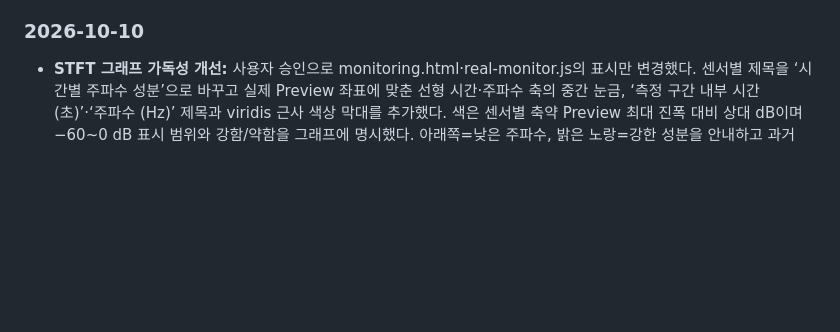
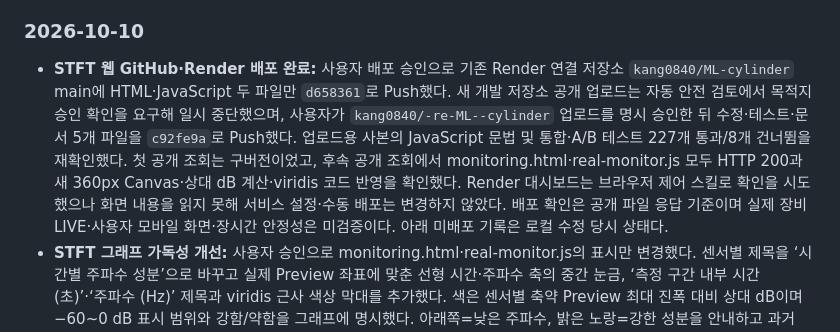
Before and after one commit to kang0840/-re-ML--cylinder, a Markdown page: README.md, the part around the change. Drawn GitHub-style; blank space fills up the shorter version.

Commit message:
docs: record STFT readability GitHub and Render deployment

```diff
--- a/README.md
+++ b/README.md
@@ -342,6 +342,7 @@ YOLO는 독립 촬영 시험 데이터에서 클래스별 Precision·Recall, mAP
 
 ### 2026-10-10
 
+- **STFT 웹 GitHub·Render 배포 완료:** 사용자 배포 승인으로 기존 Render 연결 저장소 `kang0840/ML-cylinder` main에 HTML·JavaScript 두 파일만 `d658361`로 Push했다. 새 개발 저장소 공개 업로드는 자동 안전 검토에서 목적지 승인 확인을 요구해 일시 중단했으며, 사용자가 `kang0840/-re-ML--cylinder` 업로드를 명시 승인한 뒤 수정·테스트·문서 5개 파일을 `c92fe9a`로 Push했다. 업로드용 사본의 JavaScript 문법 및 통합·A/B 테스트 227개 통과/8개 건너뜀을 재확인했다. 첫 공개 조회는 구버전이었고, 후속 공개 조회에서 monitoring.html·real-monitor.js 모두 HTTP 200과 새 360px Canvas·상대 dB 계산·viridis 코드 반영을 확인했다. Render 대시보드는 브라우저 제어 스킬로 확인을 시도했으나 화면 내용을 읽지 못해 서비스 설정·수동 배포는 변경하지 않았다. 배포 확인은 공개 파일 응답 기준이며 실제 장비 LIVE·사용자 모바일 화면·장시간 안정성은 미검증이다. 아래 미배포 기록은 로컬 수정 당시 상태다.
 - **STFT 그래프 가독성 개선:** 사용자 승인으로 monitoring.html·real-monitor.js의 표시만 변경했다. 센서별 제목을 ‘시간별 주파수 성분’으로 바꾸고 실제 Preview 좌표에 맞춘 선형 시간·주파수 축의 중간 눈금, ‘측정 구간 내부 시간 (초)’·‘주파수 (Hz)’ 제목과 viridis 근사 색상 막대를 추가했다. 색은 센서별 축약 Preview 최대 진폭 대비 상대 dB이며 −60~0 dB 표시 범위와 강함/약함을 그래프에 명시했다. 아래쪽=낮은 주파수, 밝은 노랑=강한 성분을 안내하고 과거 STALE는 센서 갱신 중지로 표시한다. 무음은 상대 기준 없음, 잘못된 좌표는 표시 형식 확인 필요 상태다.
 - **검증 및 한계:** JavaScript 문법 검사와 기존 통합·A/B 테스트 227개 통과/8개 건너뜀, 추가 표시 회귀를 포함한 모니터링 테스트 9개 통과를 확인했다. 테스트는 축 제목·색상 최대/바닥·원본 Preview 불변·비균일 시간 좌표·무음·모바일 폭/HiDPI 좌표·잘못된 축 순서를 Mock Canvas로 확인하며 실제 브라우저 화면 및 장비 검증과 다르다. 실제 데이터의 저주파 띠 원인·판별 정확도는 확인하지 않았다.
 - **변경 범위·배포 여부:** 원본 Raw·STFT 계산 및 n_fft/hop 설정·MQTT·API·DB·학습 입력·Wheel·Pi 실행기는 변경하지 않았다. 이번에는 로컬 Frontend·관련 테스트·Frontend AGENTS·README만 수정했으며 GitHub 커밋/Push 및 Render 배포는 수행하지 않았다. 공개 웹 반영과 실제 모바일 화면 확인은 후속 작업이다.
```
